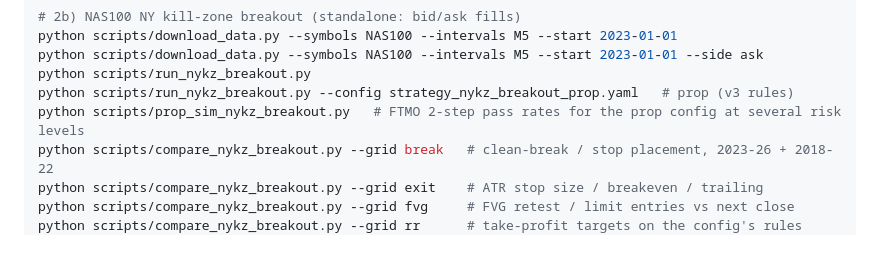
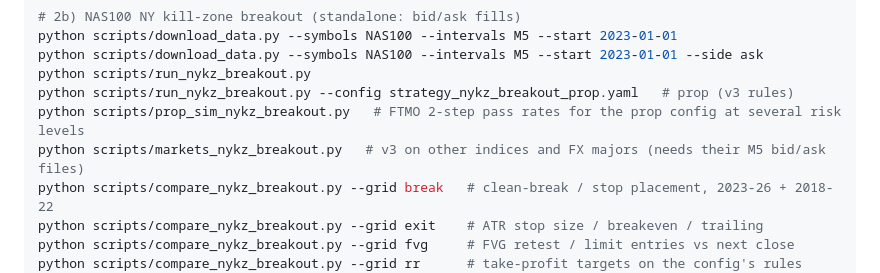
Before and after one commit to helldock0/trade-research, a Markdown page: README.md, the part around the change. Rendered like a GitHub page; blank space fills up the shorter version.

```diff
--- a/README.md
+++ b/README.md
@@ -60,6 +60,7 @@ python scripts/download_data.py --symbols NAS100 --intervals M5 --start 2023-01-
 python scripts/run_nykz_breakout.py
 python scripts/run_nykz_breakout.py --config strategy_nykz_breakout_prop.yaml   # prop (v3 rules)
 python scripts/prop_sim_nykz_breakout.py   # FTMO 2-step pass rates for the prop config at several risk levels
+python scripts/markets_nykz_breakout.py   # v3 on other indices and FX majors (needs their M5 bid/ask files)
 python scripts/compare_nykz_breakout.py --grid break   # clean-break / stop placement, 2023-26 + 2018-22
 python scripts/compare_nykz_breakout.py --grid exit    # ATR stop size / breakeven / trailing
 python scripts/compare_nykz_breakout.py --grid fvg     # FVG retest / limit entries vs next close
```
Also changed, not shown: docs/STATUS.md (+1 -1 lines).
